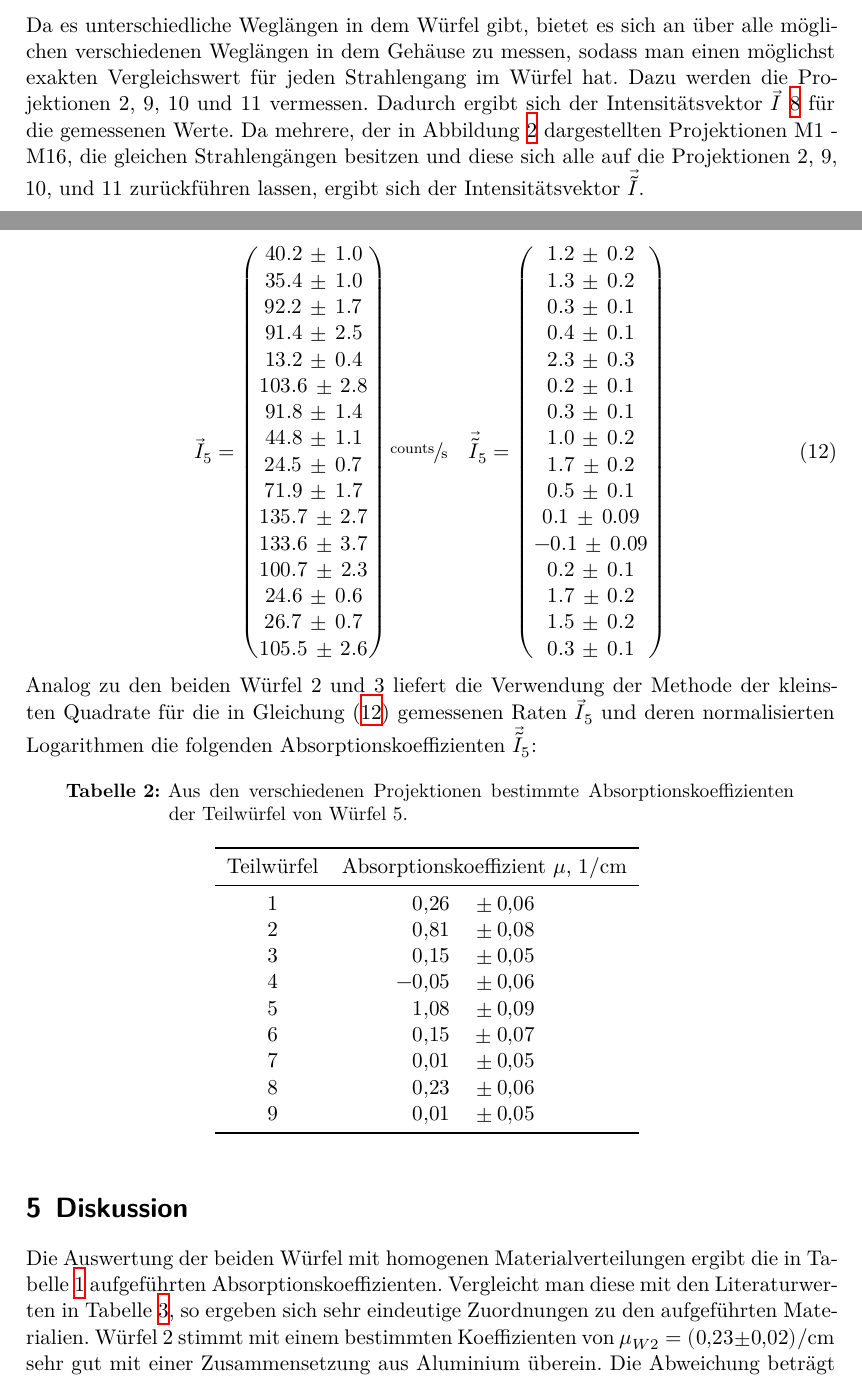
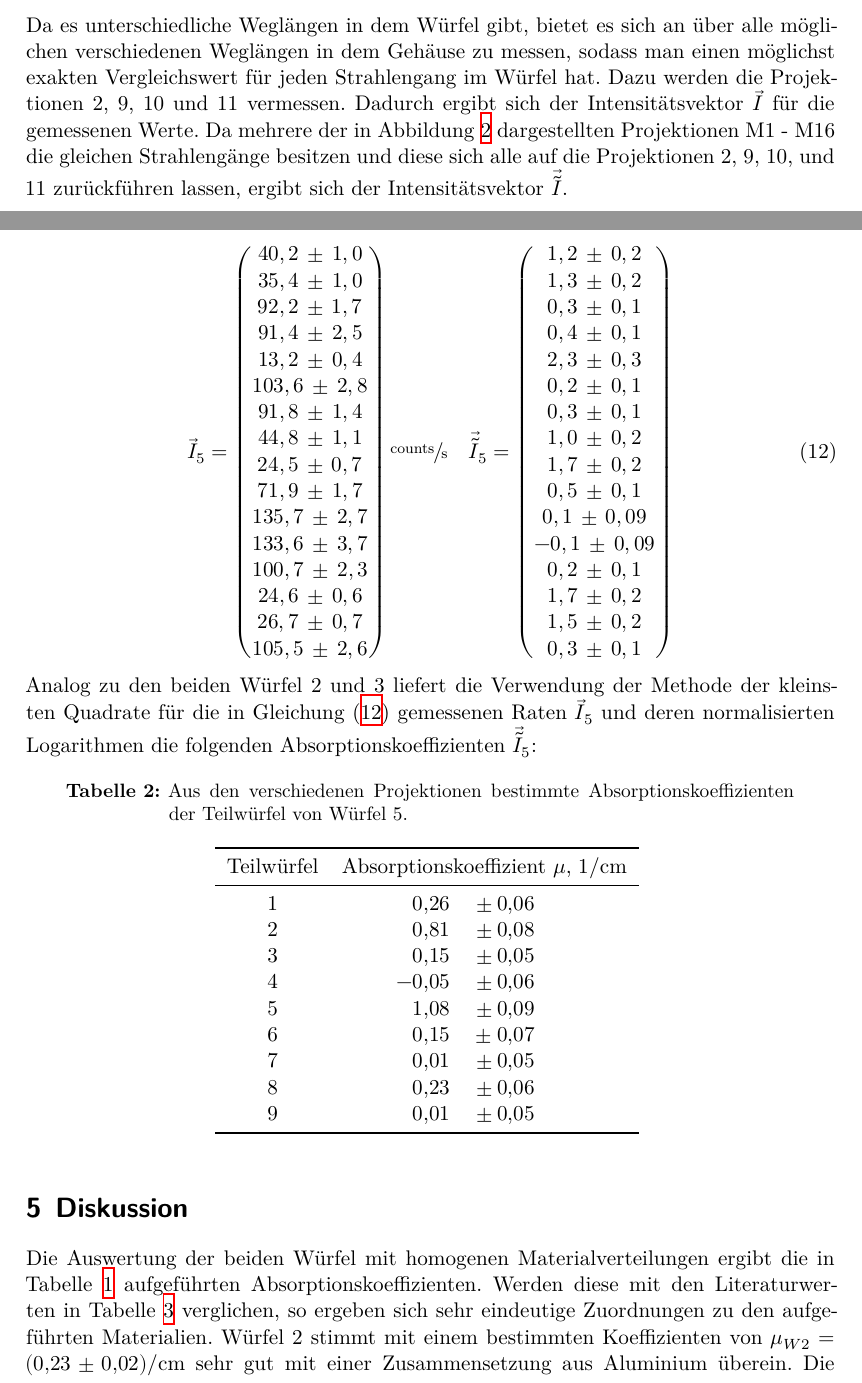
Before and after one commit to Ninilini/FP-Bachelor, a LaTeX document (V14 Tomographie/main.tex, which reads V14 Tomographie/content/auswertung.tex, V14 Tomographie/content/diskussion.tex): two parts of pages 6 and 9 of 11, joined at a grey line, cut so that both start at the same text. Compiled offline with XeLaTeX.

Commit message:
Schönheitskorrekturen

```diff
--- a/V14 Tomographie/content/auswertung.tex
+++ b/V14 Tomographie/content/auswertung.tex
@@ -32,8 +32,8 @@ Die Abbildung~\ref{fig:alu} zeigt das gemessene Spektrum.
 
 Da es unterschiedliche Weglängen in dem Würfel gibt, bietet es sich an über alle möglichen verschiedenen
 Weglängen in dem Gehäuse zu messen, sodass man einen möglichst exakten Vergleichswert für jeden Strahlengang
-im Würfel hat. Dazu werden die Projektionen 2, 9, 10 und 11 vermessen. Dadurch ergibt sich der Intensitätsvektor $\vec{I}$~\ref{eq:int}
-für die gemessenen Werte. Da mehrere, der in Abbildung~\ref{fig:wuerfel} dargestellten Projektionen M1 - M16, die gleichen Strahlengängen
+im Würfel hat. Dazu werden die Projektionen 2, 9, 10 und 11 vermessen. Dadurch ergibt sich der Intensitätsvektor $\vec{I}$
+für die gemessenen Werte. Da mehrere der in Abbildung~\ref{fig:wuerfel} dargestellten Projektionen M1 - M16 die gleichen Strahlengänge
 besitzen und diese sich alle auf die Projektionen 2, 9, 10, und 11 zurückführen lassen, ergibt sich der Intensitätsvektor $\vec{\tilde{I}}$.
 
 \begin{equation}
@@ -162,42 +162,42 @@ Somit lassen sich die Absorptionskoeffizienten der neun inneren Würfel nur unte
 \begin{equation}
 	\vec{I}_5=
 	\begin{pmatrix}
-		40.2\,\pm\,1.0 \\
-		35.4\,\pm\,1.0 \\
-		92.2\,\pm\,1.7 \\
-		91.4\,\pm\,2.5 \\
-		13.2\,\pm\,0.4 \\
-    103.6\,\pm\,2.8 \\
-		91.8\,\pm\,1.4 \\
-		44.8\,\pm\,1.1 \\
-		24.5\,\pm\,0.7 \\
-		71.9\,\pm\,1.7 \\
-		135.7\,\pm\,2.7 \\
-    133.6\,\pm\,3.7 \\
-		100.7\,\pm\,2.3 \\
-		24.6\,\pm\,0.6 \\
-		26.7\,\pm\,0.7 \\
-		105.5\,\pm\,2.6
+		40,2\,\pm\,1,0 \\
+		35,4\,\pm\,1,0 \\
+		92,2\,\pm\,1,7 \\
+		91,4\,\pm\,2,5 \\
+		13,2\,\pm\,0,4 \\
+    103,6\,\pm\,2,8 \\
+		91,8\,\pm\,1,4 \\
+		44,8\,\pm\,1,1 \\
+		24,5\,\pm\,0,7 \\
+		71,9\,\pm\,1,7 \\
+		135,7\,\pm\,2,7 \\
+    133,6\,\pm\,3,7 \\
+		100,7\,\pm\,2,3 \\
+		24,6\,\pm\,0,6 \\
+		26,7\,\pm\,0,7 \\
+		105,5\,\pm\,2,6
 	\end{pmatrix}
 	\sfrac{\text{counts}}{\text{s}}\quad
 	\vec{\tilde{I}_5}=
 	\begin{pmatrix}
-    1.2\,\pm\,0.2 \\
-		1.3\,\pm\,0.2 \\
-		0.3\,\pm\,0.1 \\
-		0.4\,\pm\,0.1 \\
-		2.3\,\pm\,0.3 \\
-    0.2\,\pm\,0.1 \\
-		0.3\,\pm\,0.1 \\
-		1.0\,\pm\,0.2 \\
-		1.7\,\pm\,0.2 \\
-		0.5\,\pm\,0.1 \\
-		0.1\,\pm\,0.09 \\
-    -0.1\,\pm\,0.09 \\
-		0.2\,\pm\,0.1 \\
-		1.7\,\pm\,0.2 \\
-		1.5\,\pm\,0.2 \\
-		0.3\,\pm\,0.1
+    1,2\,\pm\,0,2 \\
+		1,3\,\pm\,0,2 \\
+		0,3\,\pm\,0,1 \\
+		0,4\,\pm\,0,1 \\
+		2,3\,\pm\,0,3 \\
+    0,2\,\pm\,0,1 \\
+		0,3\,\pm\,0,1 \\
+		1,0\,\pm\,0,2 \\
+		1,7\,\pm\,0,2 \\
+		0,5\,\pm\,0,1 \\
+		0,1\,\pm\,0,09 \\
+    -0,1\,\pm\,0,09 \\
+		0,2\,\pm\,0,1 \\
+		1,7\,\pm\,0,2 \\
+		1,5\,\pm\,0,2 \\
+		0,3\,\pm\,0,1
 	\end{pmatrix}
 	\label{eq:rate5}
 \end{equation}
--- a/V14 Tomographie/content/diskussion.tex
+++ b/V14 Tomographie/content/diskussion.tex
@@ -1,7 +1,7 @@
 \section{Diskussion}
 
-Die Auswertung der beiden Würfel mit homogenen Materialverteilungen ergibt die in Tabelle~\ref{tab:2und3} aufgeführten Absorptionskoeffizienten. Vergleicht man
-diese mit den Literaturwerten in Tabelle~\ref{tab:lit}, so ergeben sich sehr
+Die Auswertung der beiden Würfel mit homogenen Materialverteilungen ergibt die in Tabelle~\ref{tab:2und3} aufgeführten Absorptionskoeffizienten. Werden
+diese mit den Literaturwerten in Tabelle~\ref{tab:lit} verglichen, so ergeben sich sehr
 eindeutige Zuordnungen zu den aufgeführten Materialien. Würfel~2 stimmt mit
 einem bestimmten Koeffizienten von $\mu_{W2} = \SI{0.23(2)}{\per\centi\meter}$
 sehr gut mit einer Zusammensetzung aus Aluminium überein. Die Abweichung beträgt
```
Also changed, not shown: V46 Faraday/content/auswertung.tex (+8 -8 lines), V46 Faraday/content/durchfuehrung.tex (+3 -3 lines), V46 Faraday/content/theorie.tex (+22 -22 lines), V14 Tomographie/content/auswertung.tex (50 more changed lines), V14 Tomographie/content/diskussion.tex (2 more changed lines), 1 other file.
